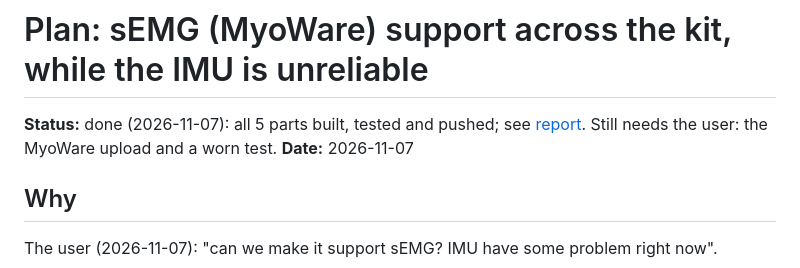
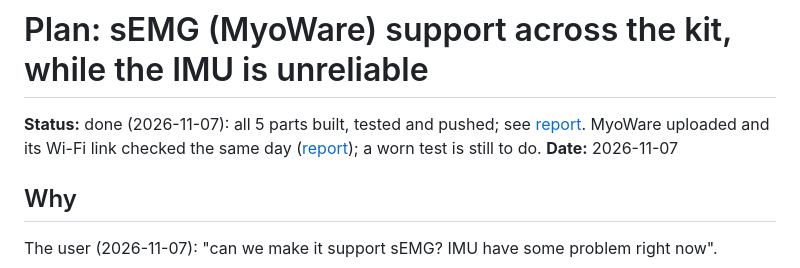
Before and after one commit to Thor1006/AEII-2026, a Markdown page: CLAUDE/plans/2026-11-07-semg-support.md, the part around the change. Drawn GitHub-style.

```diff
--- a/CLAUDE/plans/2026-11-07-semg-support.md
+++ b/CLAUDE/plans/2026-11-07-semg-support.md
@@ -1,6 +1,6 @@
 # Plan: sEMG (MyoWare) support across the kit, while the IMU is unreliable
 
-**Status:** done (2026-11-07): all 5 parts built, tested and pushed; see [report](../output/2026-11-07-1535-semg-support.md). Still needs the user: the MyoWare upload and a worn test.
+**Status:** done (2026-11-07): all 5 parts built, tested and pushed; see [report](../output/2026-11-07-1535-semg-support.md). MyoWare uploaded and its Wi-Fi link checked the same day ([report](../output/2026-11-07-1601-myoware-upload.md)); a worn test is still to do.
 **Date:** 2026-11-07
 
 ## Why
```
Also changed, not shown: CLAUDE/CONTEXT.md (+5 -4 lines), CLAUDE/output/2026-11-07-1601-myoware-upload.md (added, +57 -0 lines).
